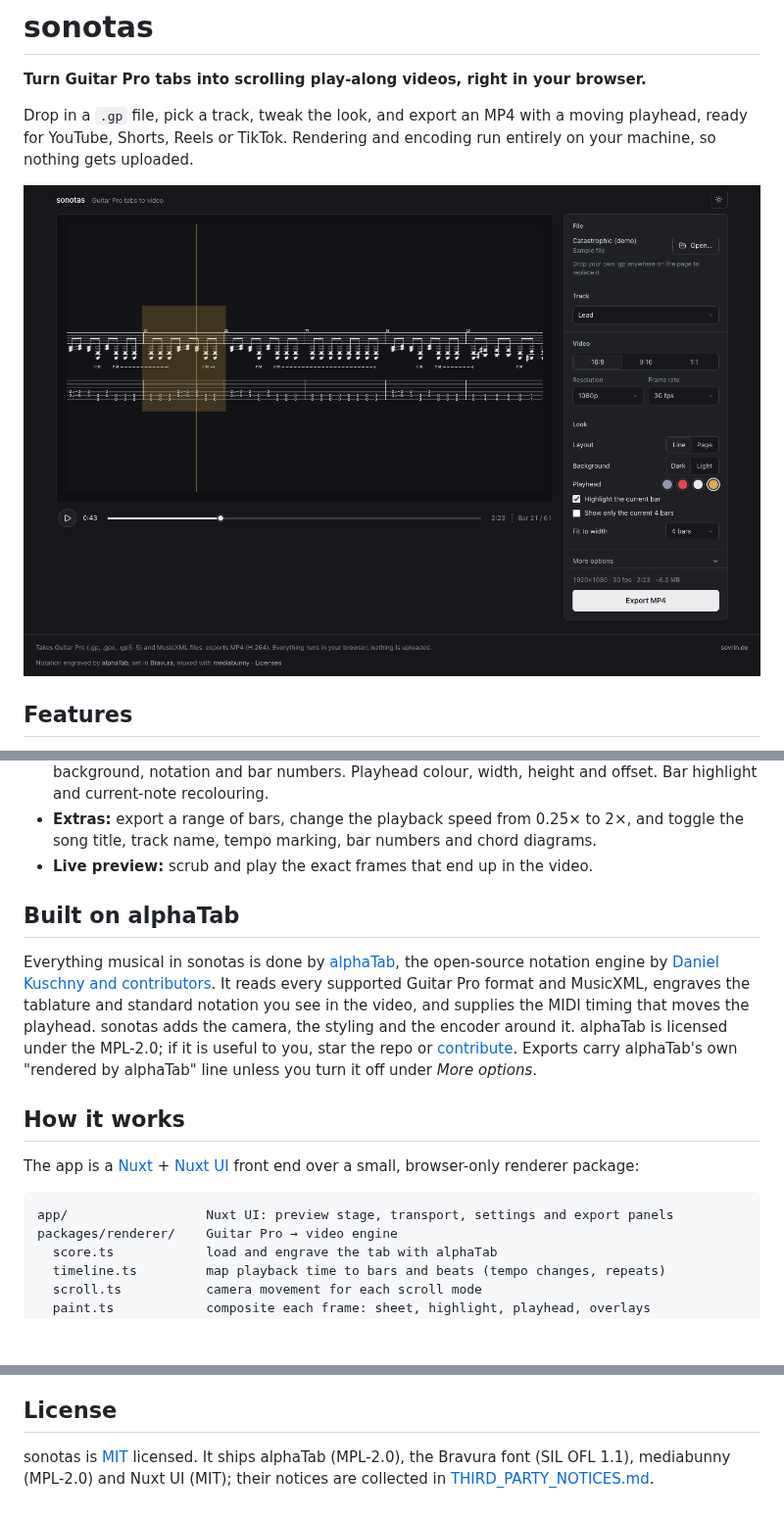
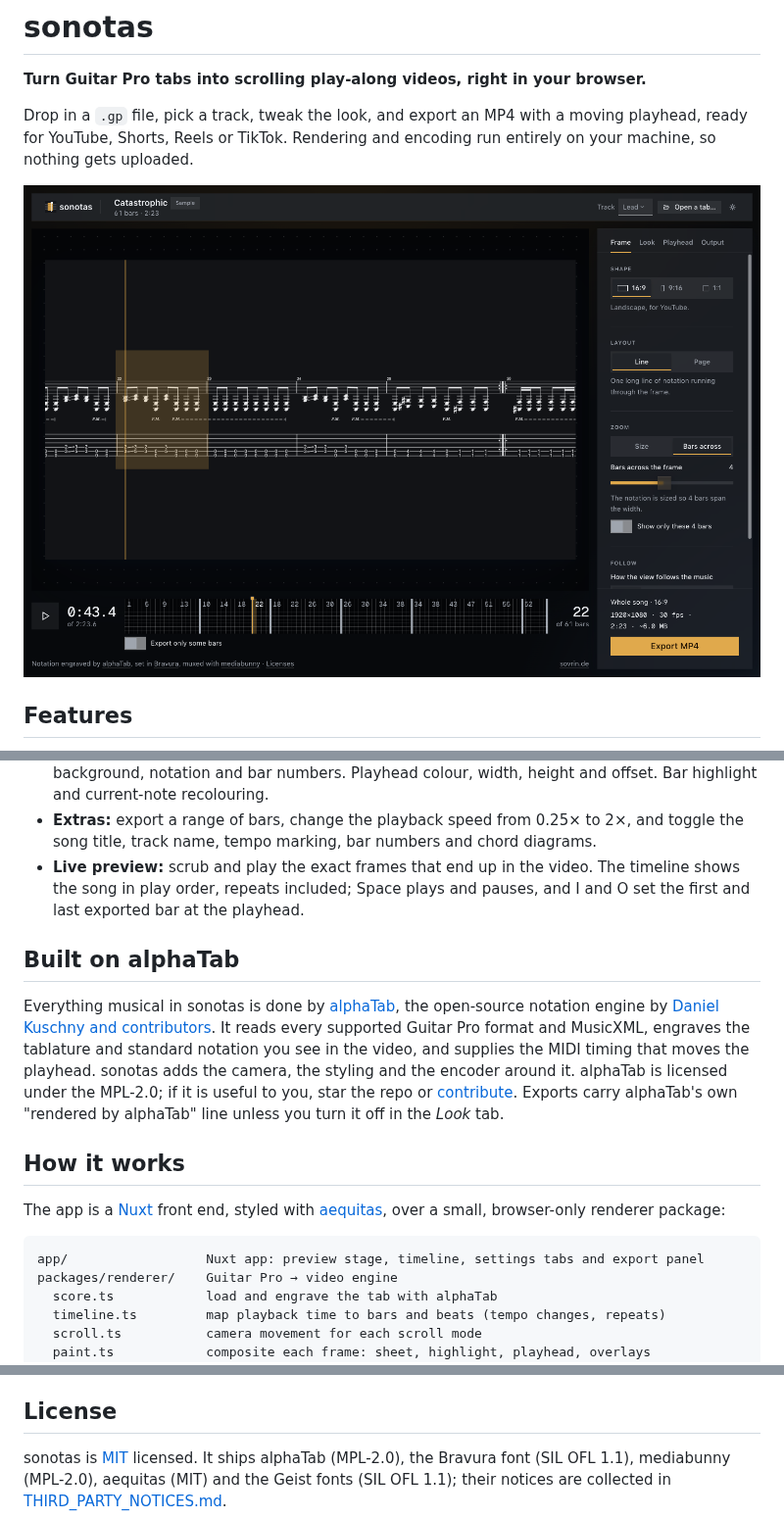
Before and after one commit to sovrin/sonotas, a Markdown page: README.md, 3 parts joined by grey strips. Shown at 98% size. Drawn GitHub-style; pictures changed too: docs/screenshot-dark.png; blank space fills up the shorter version.

````diff
--- a/README.md
+++ b/README.md
@@ -29,7 +29,9 @@ entirely on your machine, so nothing gets uploaded.
   height and offset. Bar highlight and current-note recolouring.
 - **Extras:** export a range of bars, change the playback speed from 0.25× to 2×, and
   toggle the song title, track name, tempo marking, bar numbers and chord diagrams.
-- **Live preview:** scrub and play the exact frames that end up in the video.
+- **Live preview:** scrub and play the exact frames that end up in the video. The
+  timeline shows the song in play order, repeats included; Space plays and pauses,
+  and I and O set the first and last exported bar at the playhead.
 
 ## Built on alphaTab
 
@@ -41,15 +43,16 @@ moves the playhead. sonotas adds the camera, the styling and the encoder around
 it. alphaTab is licensed under the MPL-2.0; if it is useful to you, star the
 repo or [contribute](https://github.com/CoderLine/alphaTab/blob/develop/CONTRIBUTING.md).
 Exports carry alphaTab's own "rendered by alphaTab" line unless you turn it off
-under *More options*.
+in the *Look* tab.
 
 ## How it works
 
-The app is a [Nuxt](https://nuxt.com) + [Nuxt UI](https://ui.nuxt.com) front end
-over a small, browser-only renderer package:
+The app is a [Nuxt](https://nuxt.com) front end, styled with
+[aequitas](https://github.com/sovrin/aequitas), over a small, browser-only
+renderer package:
 
 ```
-app/                  Nuxt UI: preview stage, transport, settings and export panels
+app/                  Nuxt app: preview stage, timeline, settings tabs and export panel
 packages/renderer/    Guitar Pro → video engine
   score.ts            load and engrave the tab with alphaTab
   timeline.ts         map playback time to bars and beats (tempo changes, repeats)
@@ -113,5 +116,6 @@ fontTools' `ttx` is on your PATH. Use the Docker route for the committed file.
 ## License
 
 sonotas is [MIT](LICENSE) licensed. It ships alphaTab (MPL-2.0), the Bravura
-font (SIL OFL 1.1), mediabunny (MPL-2.0) and Nuxt UI (MIT); their notices are
+font (SIL OFL 1.1), mediabunny (MPL-2.0), aequitas (MIT) and the Geist fonts
+(SIL OFL 1.1); their notices are
 collected in [THIRD_PARTY_NOTICES.md](THIRD_PARTY_NOTICES.md).
````
Also changed, not shown: THIRD_PARTY_NOTICES.md (+24 -6 lines), docs/screenshot-light.png.
